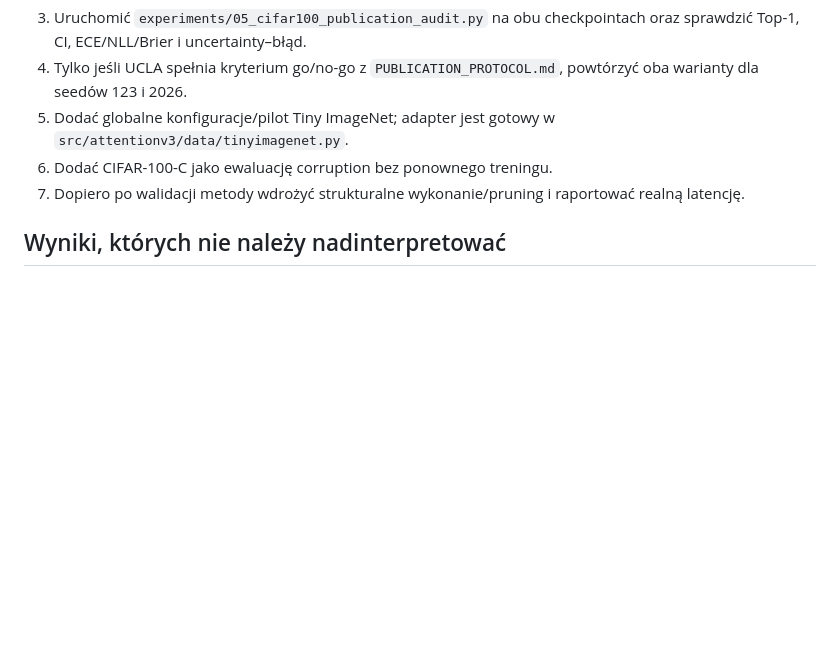
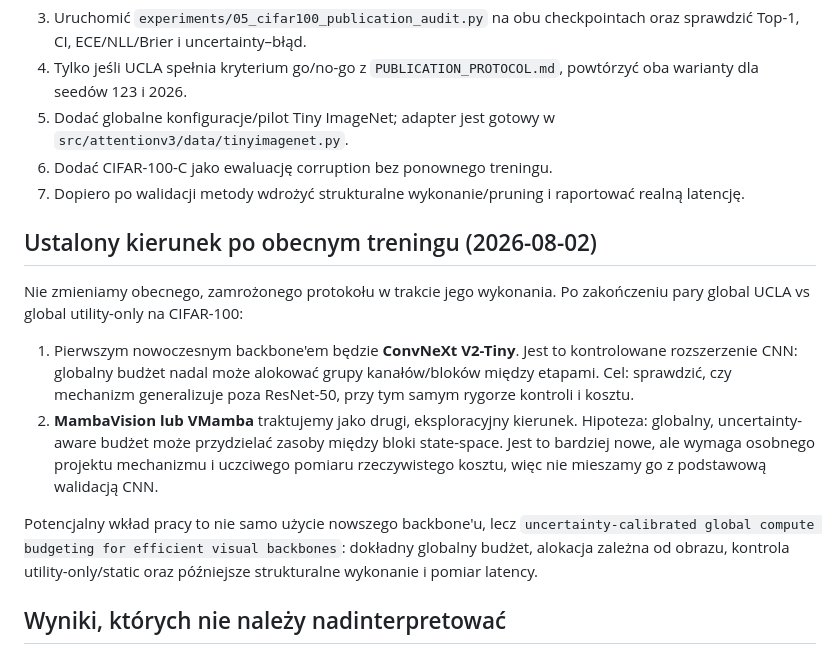
Before and after one commit to Lidka99/attention, a Markdown page: HANDOFF.md, the part around the change. GitHub-like rendering; blank space fills up the shorter version.

Commit message:
document modern backbone research direction

```diff
--- a/HANDOFF.md
+++ b/HANDOFF.md
@@ -107,6 +107,26 @@ PYTHONPATH=src torchrun --standalone --nproc_per_node=4 \
 7. Dopiero po walidacji metody wdrożyć strukturalne wykonanie/pruning i
    raportować realną latencję.
 
+## Ustalony kierunek po obecnym treningu (2026-08-02)
+
+Nie zmieniamy obecnego, zamrożonego protokołu w trakcie jego wykonania.
+Po zakończeniu pary global UCLA vs global utility-only na CIFAR-100:
+
+1. Pierwszym nowoczesnym backbone'em będzie **ConvNeXt V2-Tiny**. Jest to
+   kontrolowane rozszerzenie CNN: globalny budżet nadal może alokować grupy
+   kanałów/bloków między etapami. Cel: sprawdzić, czy mechanizm generalizuje
+   poza ResNet-50, przy tym samym rygorze kontroli i kosztu.
+2. **MambaVision lub VMamba** traktujemy jako drugi, eksploracyjny kierunek.
+   Hipoteza: globalny, uncertainty-aware budżet może przydzielać zasoby między
+   bloki state-space. Jest to bardziej nowe, ale wymaga osobnego projektu
+   mechanizmu i uczciwego pomiaru rzeczywistego kosztu, więc nie mieszamy go z
+   podstawową walidacją CNN.
+
+Potencjalny wkład pracy to nie samo użycie nowszego backbone'u, lecz
+`uncertainty-calibrated global compute budgeting for efficient visual
+backbones`: dokładny globalny budżet, alokacja zależna od obrazu, kontrola
+utility-only/static oraz późniejsze strukturalne wykonanie i pomiar latency.
+
 ## Wyniki, których nie należy nadinterpretować
 
 Wcześniejszy lokalny UCLA na CIFAR-100 w trzech seedach nie pokonał static i
```
